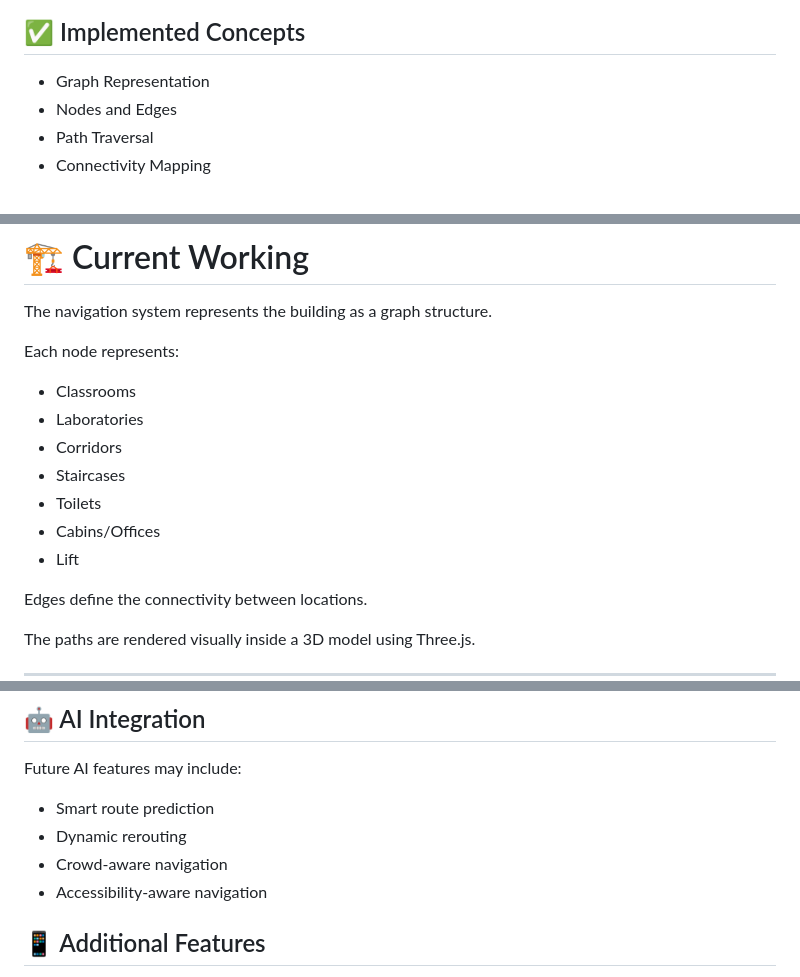
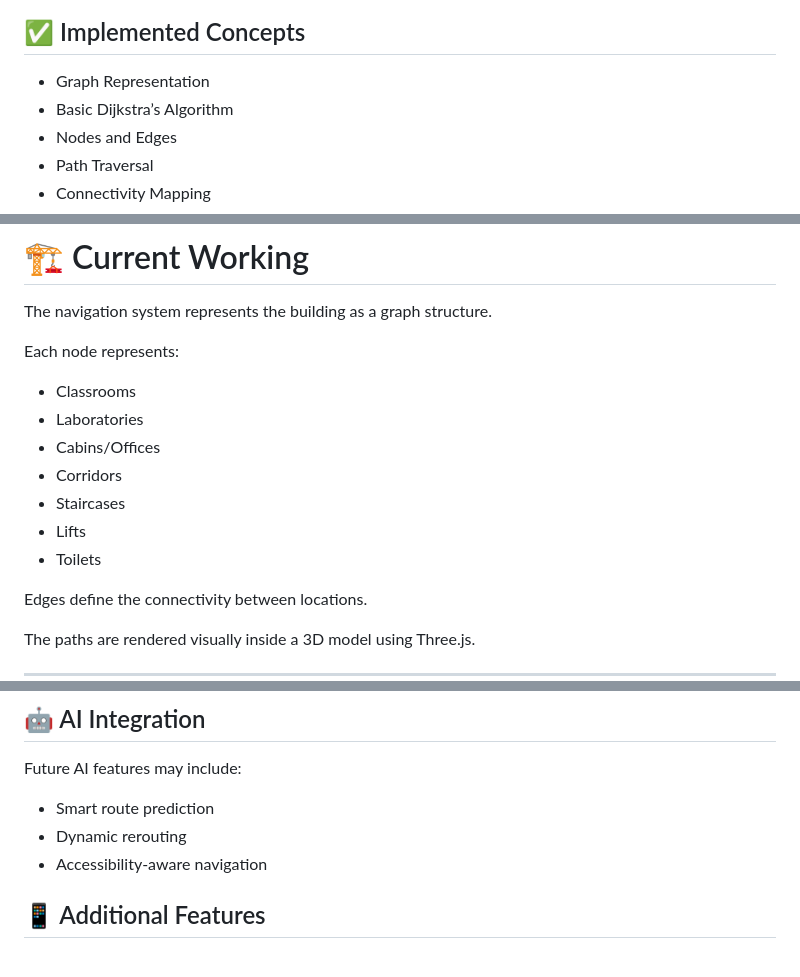
Before and after one commit to sarang-wasamwar/Campus-Navigation-System, a Markdown page: README.md, 3 parts joined by grey strips. GitHub-like rendering.

Commit message:
Update README with new features and developer info
Added cabins/offices and updated developer names in README.

```diff
--- a/README.md
+++ b/README.md
@@ -55,6 +55,7 @@ This project was developed under the **Advanced Data Structures (ADS)** subject
 
 ## ✅ Implemented Concepts
 - Graph Representation
+- Basic Dijkstra’s Algorithm
 - Nodes and Edges
 - Path Traversal
 - Connectivity Mapping
@@ -75,11 +76,11 @@ The navigation system represents the building as a graph structure.
 Each node represents:
 - Classrooms
 - Laboratories
+- Cabins/Offices
 - Corridors
 - Staircases
+- Lifts
 - Toilets
-- Cabins/Offices
-- Lift
 
 Edges define the connectivity between locations.
 
@@ -122,7 +123,6 @@ Upgrade from SQLite to scalable databases such as:
 Future AI features may include:
 - Smart route prediction
 - Dynamic rerouting
-- Crowd-aware navigation
 - Accessibility-aware navigation
 
 ## 📱 Additional Features
```
Also changed, not shown: other parts of README.md (+0 -2 lines).
